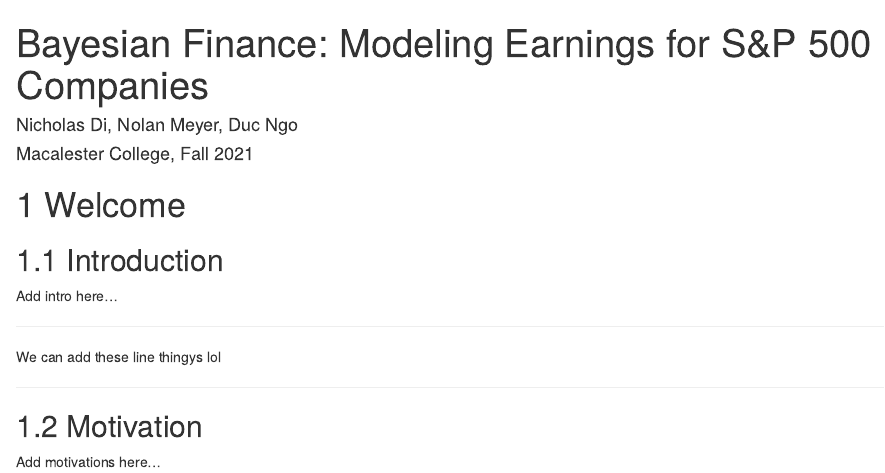
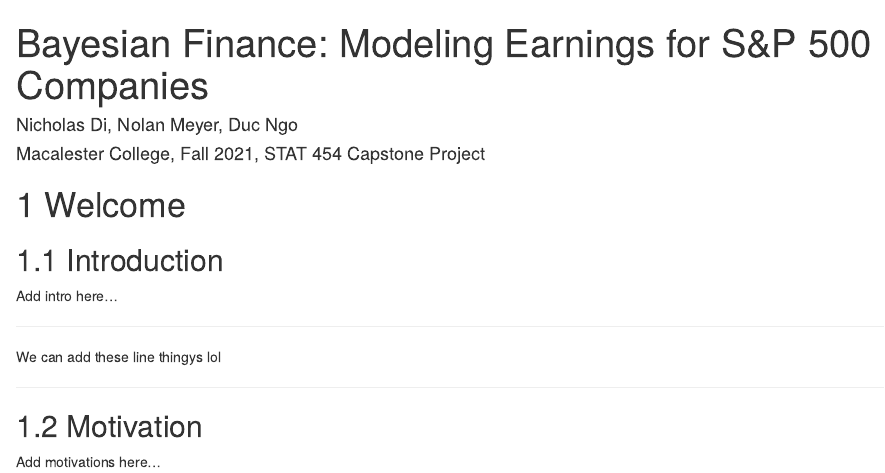
Before and after one commit to nolan-meyer/bayesian-finance, an R Markdown document (index.Rmd): the page in a window 1100 px wide, from its top. Rendered offline with R 4.5, knitr and Pandoc, with nearby package versions; drawn as R Markdown's standard HTML page in place of the format the file asks for.

Commit message:
updated title info

```diff
--- a/index.Rmd
+++ b/index.Rmd
@@ -1,7 +1,7 @@
 ---
 title: "Bayesian Finance: Modeling Earnings for S&P 500 Companies"
 author: "Nicholas Di, Nolan Meyer, Duc Ngo"
-date: "Macalester College, Fall 2021"
+date: "Macalester College, Fall 2021, STAT 454 Capstone Project"
 site: bookdown::bookdown_site
 output: bookdown::gitbook
 documentclass: book
```
Also changed, not shown: docs/search_index.json, 1 other file.
